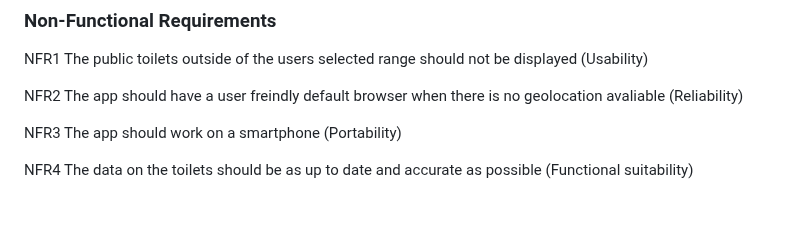
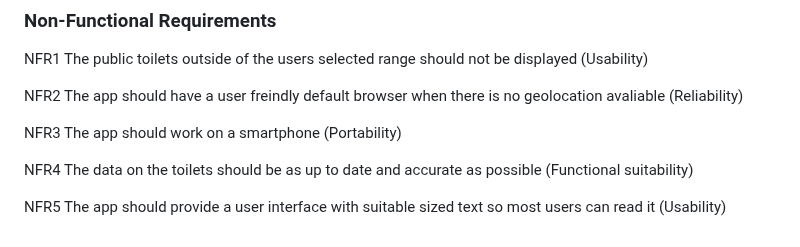
Before and after one commit to Kendog09/Kendog09.github.io, a Markdown page: docs/requirements.md, the part around the change. Drawn GitHub-style; blank space fills up the shorter version.

```diff
--- a/docs/requirements.md
+++ b/docs/requirements.md
@@ -70,3 +70,5 @@ NFR2 The app should have a user freindly default browser when there is no geoloc
 NFR3 The app should work on a smartphone (Portability)
 
 NFR4 The data on the toilets should be as up to date and accurate as possible (Functional suitability)
+
+NFR5 The app should provide a user interface with suitable sized text so most users can read it (Usability)
```
